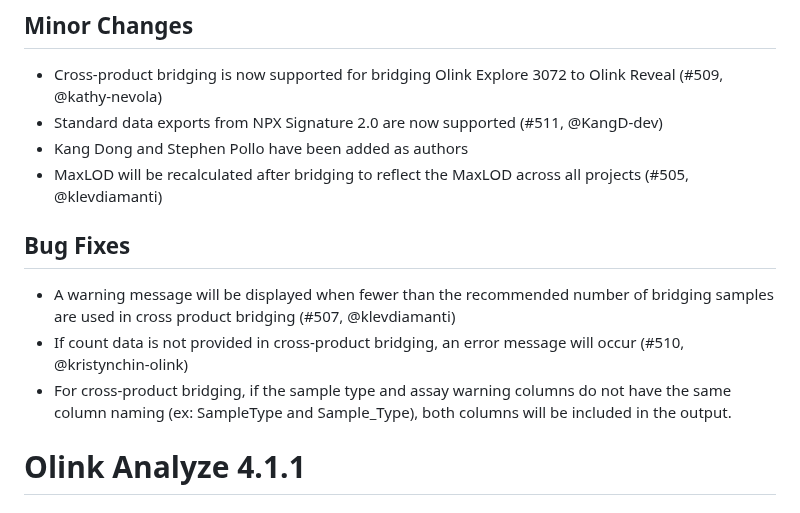
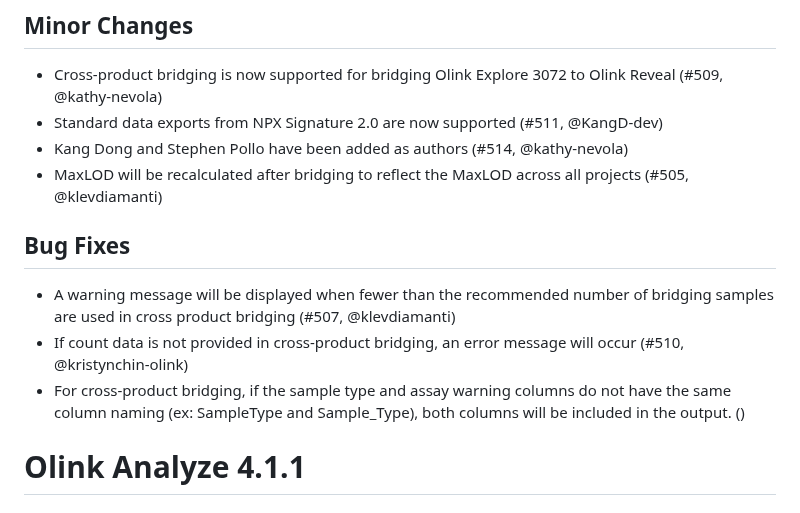
Before and after one commit to Olink-Proteomics/OlinkRPackage, a Markdown page: OlinkAnalyze/NEWS.md, the part around the change. Drawn GitHub-style.

Commit message:
add PR for author and space for upcoming PR

```diff
--- a/OlinkAnalyze/NEWS.md
+++ b/OlinkAnalyze/NEWS.md
@@ -2,13 +2,13 @@
 ## Minor Changes
 * Cross-product bridging is now supported for bridging Olink Explore 3072 to Olink Reveal (#509, @kathy-nevola)
 * Standard data exports from NPX Signature 2.0 are now supported (#511, @KangD-dev)
-* Kang Dong and Stephen Pollo have been added as authors
+* Kang Dong and Stephen Pollo have been added as authors (#514, @kathy-nevola)
 * MaxLOD will be recalculated after bridging to reflect the MaxLOD across all projects (#505, @klevdiamanti)
 
 ## Bug Fixes
 * A warning message will be displayed when fewer than the recommended number of bridging samples are used in cross product bridging (#507, @klevdiamanti)
 * If count data is not provided in cross-product bridging, an error message will occur (#510, @kristynchin-olink)
-* For cross-product bridging, if the sample type and assay warning columns do not have the same column naming (ex: SampleType and Sample_Type), both columns will be included in the output.
+* For cross-product bridging, if the sample type and assay warning columns do not have the same column naming (ex: SampleType and Sample_Type), both columns will be included in the output. ()
 
 
 # Olink Analyze 4.1.1
```
